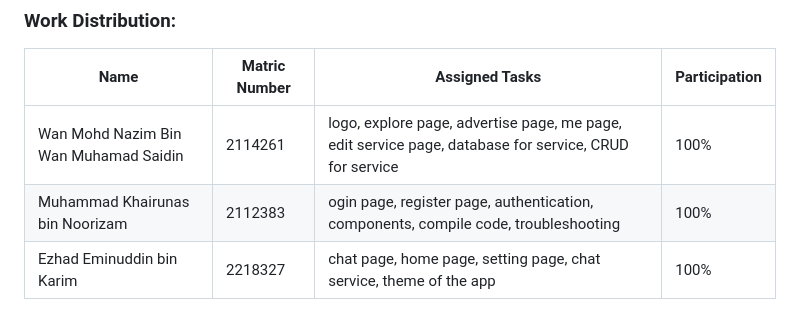
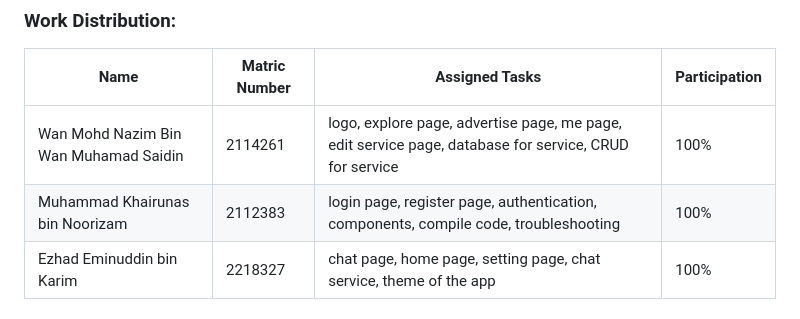
Before and after one commit to nazim98/amal-tech-repair, a Markdown page: README.md, the part around the change. GitHub-like rendering.

```diff
--- a/README.md
+++ b/README.md
@@ -11,7 +11,7 @@ Welcome to the GitHub repository for the CSCI 4311 final assessment on flutter m
 | Name                            | Matric Number | Assigned Tasks                                            | Participation |
 |---------------------------------|---------------|-----------------------------------------------------------|---------------|
 | Wan Mohd Nazim Bin Wan Muhamad Saidin | 2114261 | logo, explore page, advertise page, me page, edit service page, database for service, CRUD for service | 100% |
-| Muhammad Khairunas bin Noorizam | 2112383 | ogin page, register page, authentication, components, compile code, troubleshooting | 100%          |
+| Muhammad Khairunas bin Noorizam | 2112383 | login page, register page, authentication, components, compile code, troubleshooting | 100%          |
 |    Ezhad Eminuddin bin Karim    |  2218327    | chat page, home page, setting page, chat service, theme of the app | 100%          |
 
 ### Table of Contents:
```
